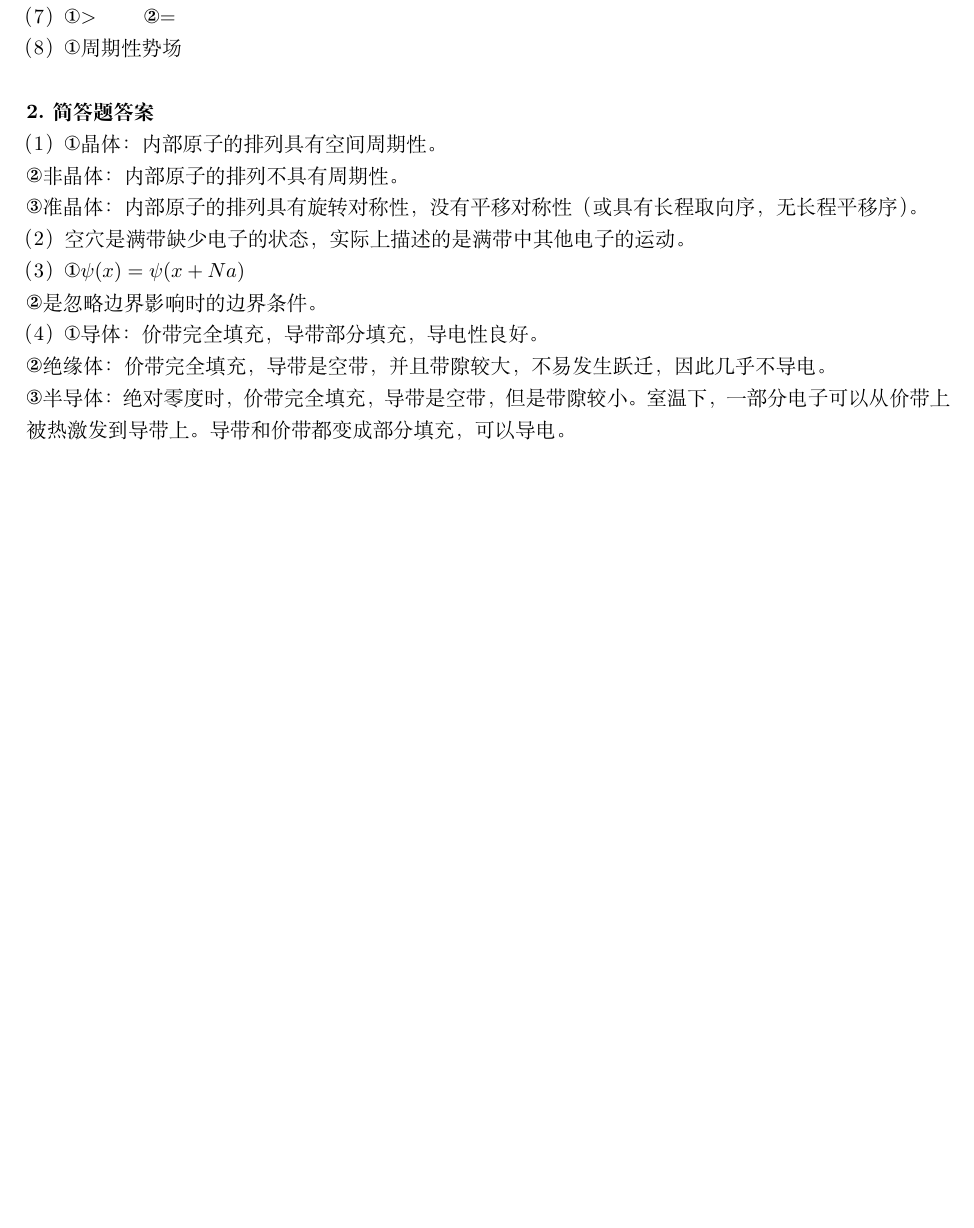
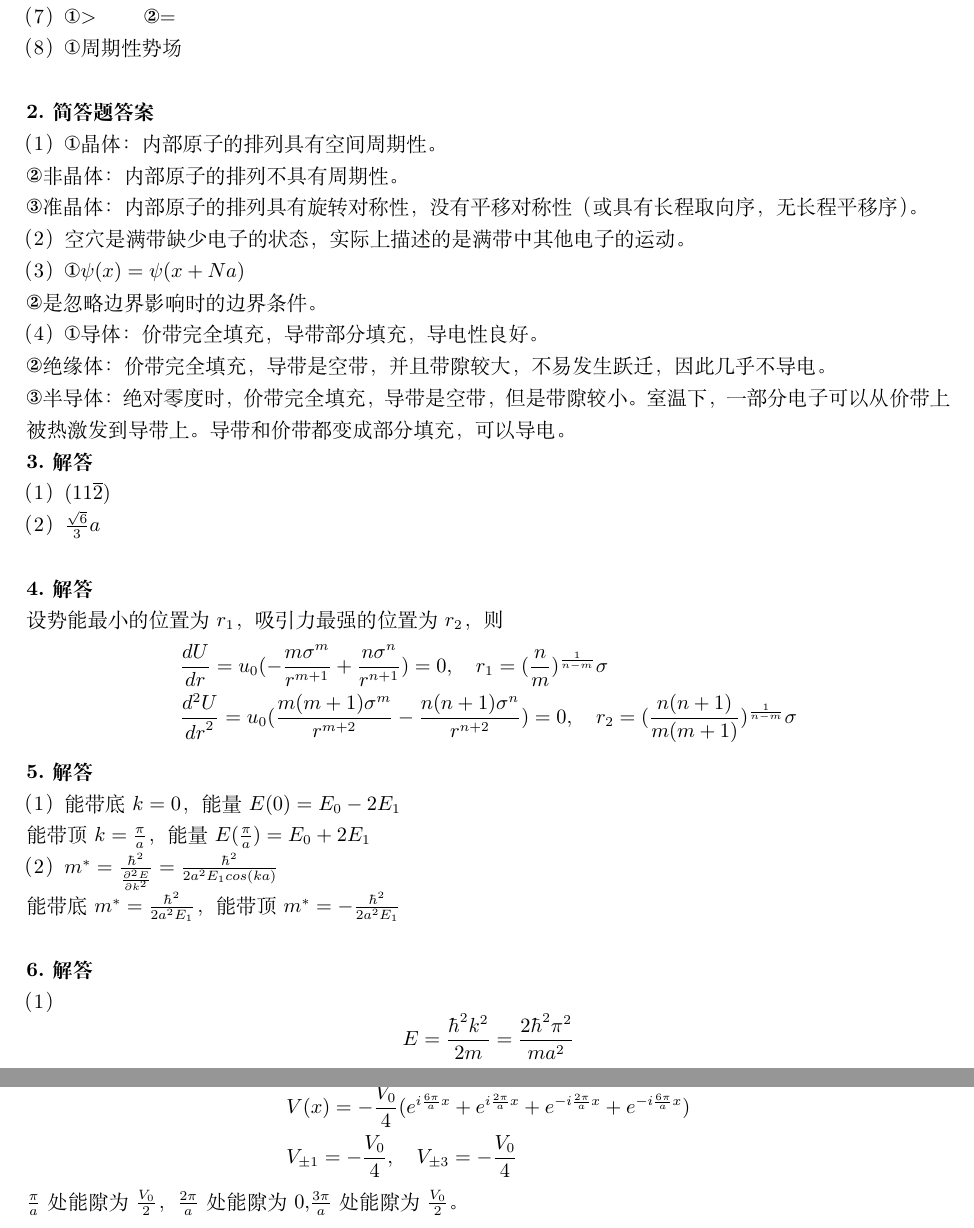
Before and after one commit to Matsi13/latex_exams, a LaTeX document (固物2014期中/固物2014期中.tex): part of page 3 of 3 before the commit and two parts of pages 3 and 4 of 4 after it, the two joined at a grey line, cut so that both start at the same text, the shorter picture padded with empty space. Compiled offline with XeLaTeX.

Commit message:
new:固物2014期中A卷

```diff
--- a/固物2014期中/固物2014期中.tex
+++ b/固物2014期中/固物2014期中.tex
@@ -108,5 +118,37 @@
 \ding{173}绝缘体：价带完全填充，导带是空带，并且带隙较大，不易发生跃迁，因此几乎不导电。\\
 \ding{174}半导体：绝对零度时，价带完全填充，导带是空带，但是带隙较小。室温下，一部分电子可以从价带上被热激发到导带上。
 导带和价带都变成部分填充，可以导电。
-
+\section*{\bfseries 3.解答}
+（1）$(11\overline{2})$\\
+（2）$\frac{\sqrt{6}}{3}a$\\
+\section*{\bfseries 4.解答}
+设势能最小的位置为$r_1$，吸引力最强的位置为$r_2$，则
+\begin{equation*}
+    \begin{aligned}
+        & \frac{dU}{dr}=u_0(-\frac{m\sigma^m}{r^{m+1}}+\frac{n\sigma^n}{r^{n+1}})=0,\quad
+        r_1=(\frac{n}{m})^\frac{1}{n-m}\sigma\\
+        & \frac{d^2U}{{dr}^2}=u_0(\frac{m(m+1)\sigma^m}{r^{m+2}}-\frac{n(n+1)\sigma^n}{r^{n+2}})=0,\quad
+        r_2=(\frac{n(n+1)}{m(m+1)})^\frac{1}{n-m}\sigma\\
+    \end{aligned}
+\end{equation*}
+\section*{\bfseries 5.解答}
+（1）能带底$k=0$，能量$E(0)=E_0-2E_1$\\
+能带顶$k=\frac{\pi}{a}$，能量$E(\frac{\pi}{a})=E_0+2E_1$\\
+（2）$m^*=\frac{\hbar^2}{\frac{\partial^2E}{\partial k^2}}=\frac{\hbar^2}{2a^2E_1cos(ka)}$\\
+能带底$m^*=\frac{\hbar^2}{2a^2E_1}$，能带顶$m^*=-\frac{\hbar^2}{2a^2E_1}$\\
+\section*{\bfseries 6.解答}
+（1）
+\begin{equation*}
+    \begin{aligned}
+        & E=\frac{\hbar^2k^2}{2m}=\frac{2\hbar^2\pi^2}{ma^2}\\
+    \end{aligned}
+\end{equation*}
+（2）
+\begin{equation*}
+    \begin{aligned}
+        & V(x)=-\frac{V_0}{4}(e^{i\frac{6\pi}{a}x}+e^{i\frac{2\pi}{a}x}+e^{-i\frac{2\pi}{a}x}+e^{-i\frac{6\pi}{a}x})\\
+        & V_{\pm1}=-\frac{V_0}{4},\quad V_{\pm3}=-\frac{V_0}{4}\\
+    \end{aligned}
+\end{equation*}
+$\frac{\pi}{a}$处能隙为$\frac{V_0}{2}$，$\frac{2\pi}{a}$处能隙为$0$,$\frac{3\pi}{a}$处能隙为$\frac{V_0}{2}$。
 \end{document}
```
Also changed, not shown: 固物2014期中/固物2014期中.pdf, 固物2014期中/固物2014期中.tex (10 more changed lines), 3 other files.
